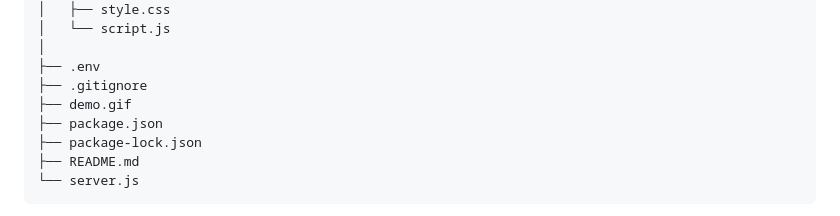
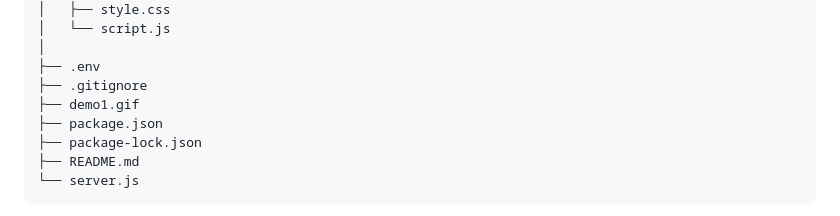
Before and after one commit to KDawTech/anime-vault-project2, a Markdown page: Readme.md, the part around the change. GitHub-like rendering.

Commit message:
Rename demo.gif to demo1.gif in README

```diff
--- a/Readme.md
+++ b/Readme.md
@@ -102,7 +102,7 @@ anime-vault/
 │
 ├── .env
 ├── .gitignore
-├── demo.gif
+├── demo1.gif
 ├── package.json
 ├── package-lock.json
 ├── README.md
```
